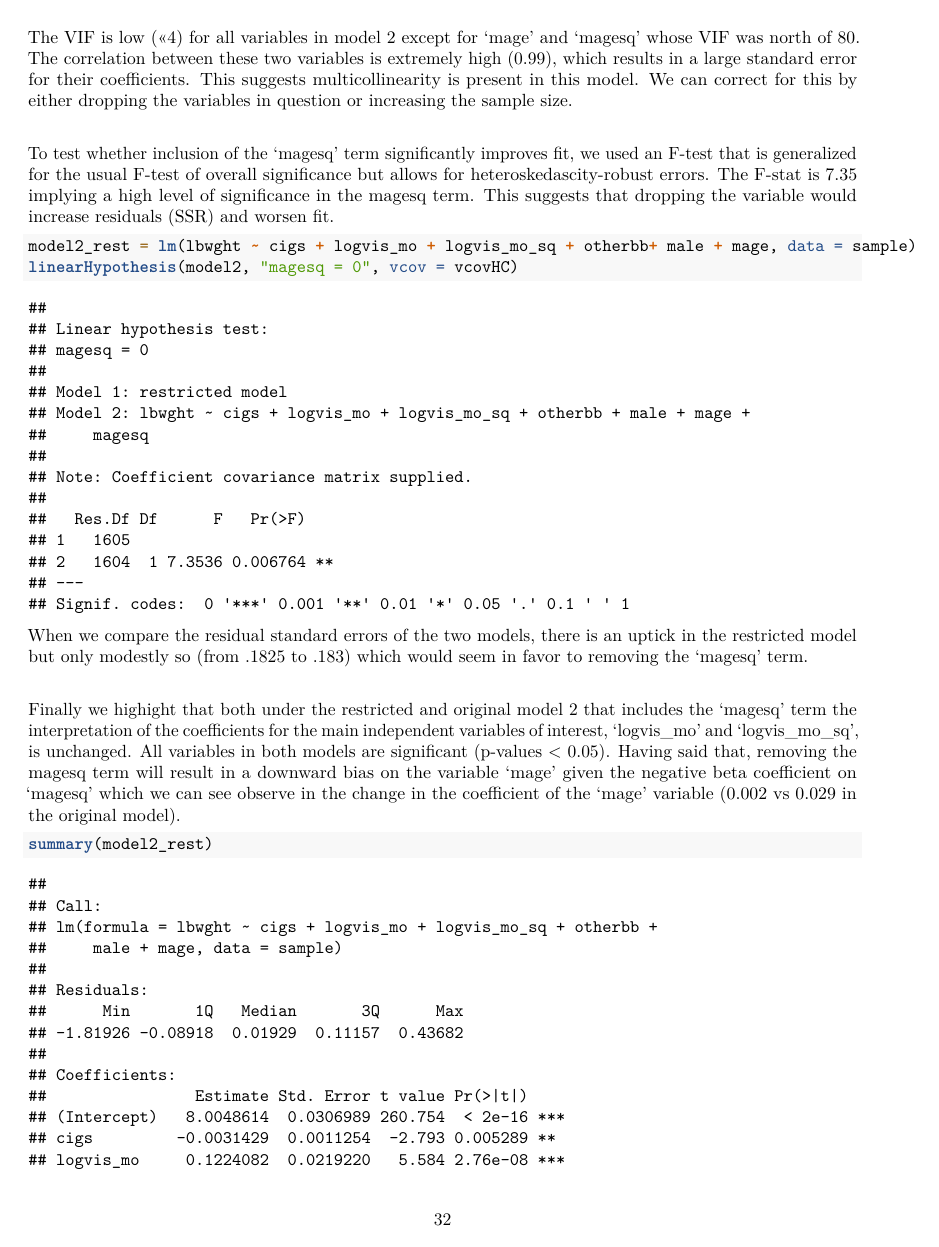
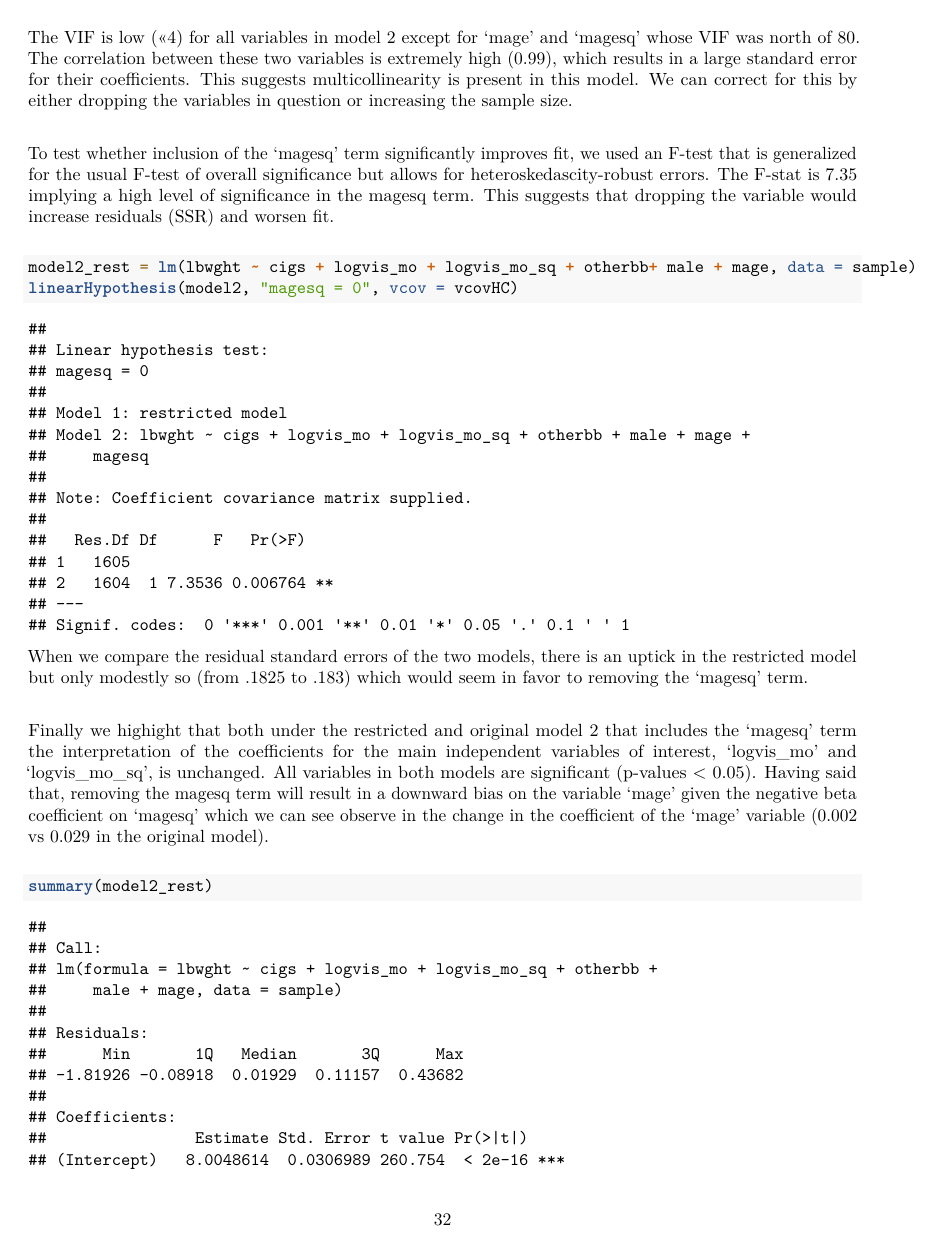
Before and after one commit to sarahcha07/W203, an R Markdown document (lab_4_group.Rmd): page 32 of 37. Rendered offline with R 4.5, knitr and Pandoc, then LaTeX, with nearby package versions; code that draws random numbers runs with fixed seeds of ours; a font, style sheet, LaTeX package, included part or bibliography that could not be used is replaced or left out.

Commit message:
lab_4_group.Rmd

````diff
--- a/lab_4_group.Rmd
+++ b/lab_4_group.Rmd
@@ -585,7 +585,9 @@ X2 = data.matrix(subset(sample, select=c("cigs", "logvis_mo", "logvis_mo_sq", "o
 
 The VIF is low (<<4) for all variables in model 2 except for 'mage' and 'magesq' whose VIF was north of 80.  The correlation between these two variables is extremely high (0.99), which results in a large standard error for their coefficients.  This suggests multicollinearity is present in this model. We can correct for this by either dropping the variables in question or increasing the sample size.  \
 
-To test whether inclusion of the 'magesq' term significantly improves fit, we used an F-test that is generalized for the usual F-test of overall significance but allows for heteroskedascity-robust errors.  The F-stat is 7.35 implying a high level of significance in the magesq term. This suggests that dropping the variable would increase residuals (SSR) and worsen fit.
+
+To test whether inclusion of the 'magesq' term significantly improves fit, we used an F-test that is generalized for the usual F-test of overall significance but allows for heteroskedascity-robust errors.  The F-stat is 7.35 implying a high level of significance in the magesq term. This suggests that dropping the variable would increase residuals (SSR) and worsen fit. \
+
 
 ```{r}
 model2_rest = lm(lbwght ~ cigs + logvis_mo + logvis_mo_sq + otherbb+ male + mage, data = sample)
@@ -594,7 +596,9 @@ linearHypothesis(model2, "magesq = 0", vcov = vcovHC)
 
 When we compare the residual standard errors of the two models, there is an uptick in the restricted model but only modestly so (from .1825 to .183) which would seem in favor to removing the 'magesq' term. \
 
-Finally we highight that both under the restricted and original model 2 that includes the 'magesq' term the interpretation of the coefficients for the main independent variables of interest, 'logvis_mo' and 'logvis_mo_sq', is unchanged. All variables in both models are significant (p-values < 0.05). Having said that, removing the magesq term will result in a downward bias on the variable 'mage' given the negative beta coefficient on 'magesq' which we can see observe in the change in the coefficient of the 'mage' variable (0.002 vs 0.029 in the original model).
+
+Finally we highight that both under the restricted and original model 2 that includes the 'magesq' term the interpretation of the coefficients for the main independent variables of interest, 'logvis_mo' and 'logvis_mo_sq', is unchanged. All variables in both models are significant (p-values < 0.05). Having said that, removing the magesq term will result in a downward bias on the variable 'mage' given the negative beta coefficient on 'magesq' which we can see observe in the change in the coefficient of the 'mage' variable (0.002 vs 0.029 in the original model). \
+
 
 ```{r}
 summary(model2_rest)
````
